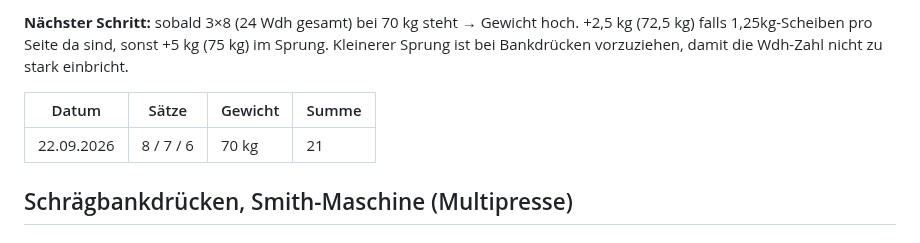
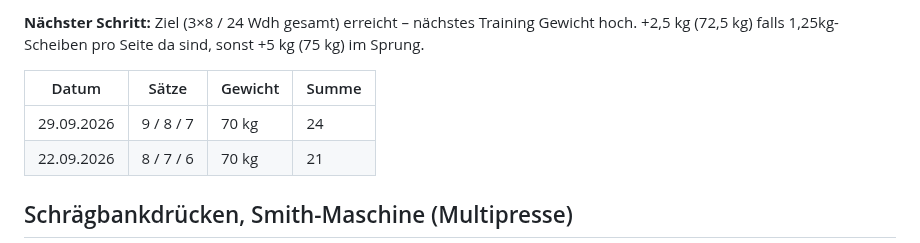
Before and after one commit to juliusuhlmann0-collab/maermeister_, a Markdown page: vault/training.md, the part around one of its changes. Drawn GitHub-style.

Commit message:
Bankdrücken: neuer Rekord 24 Wdh, Ziel für Gewichtssteigerung erreicht
Co-Authored-By: Claude Sonnet 5 <noreply@anthropic.com>
Claude-Session: https://claude.ai/code/session_018ZHM1A97LDXRr92sbWNS1f

```diff
--- a/vault/training.md
+++ b/vault/training.md
@@ -38,10 +38,10 @@ Zahlen sonst nicht vergleichbar sind.
 
-**Nächster Schritt:** sobald 3×8 (24 Wdh gesamt) bei 70 kg steht → Gewicht hoch. +2,5 kg (72,5 kg)
-falls 1,25kg-Scheiben pro Seite da sind, sonst +5 kg (75 kg) im Sprung. Kleinerer Sprung ist bei
-Bankdrücken vorzuziehen, damit die Wdh-Zahl nicht zu stark einbricht.
+**Nächster Schritt:** Ziel (3×8 / 24 Wdh gesamt) erreicht – nächstes Training Gewicht hoch.
++2,5 kg (72,5 kg) falls 1,25kg-Scheiben pro Seite da sind, sonst +5 kg (75 kg) im Sprung.
 
 | Datum | Sätze | Gewicht | Summe |
 |---|---|---|---|
+| 29.09.2026 | 9 / 8 / 7 | 70 kg | 24 |
 | 22.09.2026 | 8 / 7 / 6 | 70 kg | 21 |
 
 ## Schrägbankdrücken, Smith-Maschine (Multipresse)
```
Also changed, not shown: other parts of vault/training.md (+1 -1 lines).
